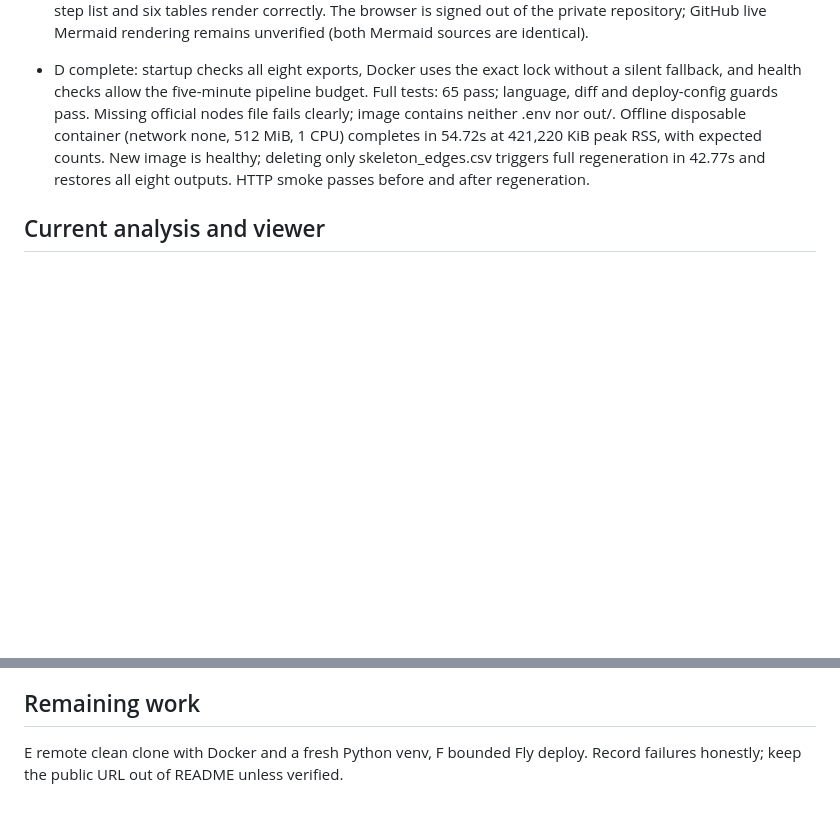
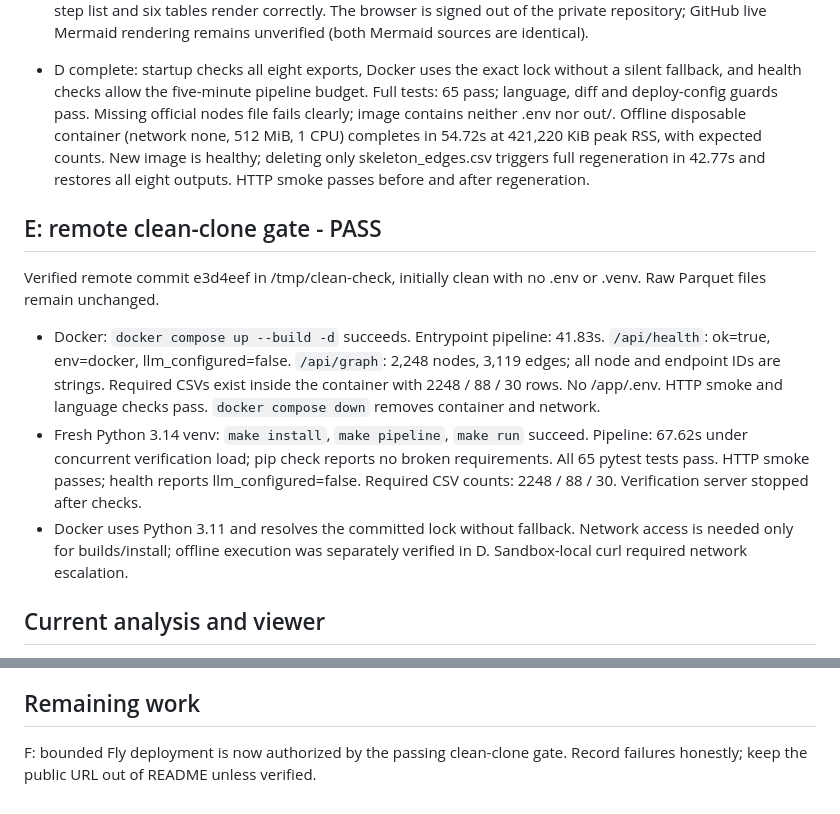
Before and after one commit to BAITC-Hacks/hack-b6172601-kairos, a Markdown page: docs/STATE.md, 2 parts joined by grey strips. Rendered like a GitHub page; blank space fills up the shorter version.

```diff
--- a/docs/STATE.md
+++ b/docs/STATE.md
@@ -43,6 +43,25 @@ at each completed section. Deploy is authorized only after the clean-clone gate.
   regeneration in 42.77s and restores all eight outputs. HTTP smoke passes
   before and after regeneration.
 
+## E: remote clean-clone gate - PASS
+
+Verified remote commit e3d4eef in /tmp/clean-check, initially clean with no .env
+or .venv. Raw Parquet files remain unchanged.
+
+- Docker: `docker compose up --build -d` succeeds. Entrypoint pipeline: 41.83s.
+  `/api/health`: ok=true, env=docker, llm_configured=false. `/api/graph`: 2,248
+  nodes, 3,119 edges; all node and endpoint IDs are strings. Required CSVs exist
+  inside the container with 2248 / 88 / 30 rows. No /app/.env. HTTP smoke and
+  language checks pass. `docker compose down` removes container and network.
+- Fresh Python 3.14 venv: `make install`, `make pipeline`, `make run` succeed.
+  Pipeline: 67.62s under concurrent verification load; pip check reports no
+  broken requirements. All 65 pytest tests pass. HTTP smoke passes; health
+  reports llm_configured=false. Required CSV counts: 2248 / 88 / 30.
+  Verification server stopped after checks.
+- Docker uses Python 3.11 and resolves the committed lock without fallback.
+  Network access is needed only for builds/install; offline execution was
+  separately verified in D. Sandbox-local curl required network escalation.
+
 ## Current analysis and viewer
 
 - 2,248 nodes, 3,119 edges, 4,840 transactions, 88 communities. Role counts:
@@ -67,5 +86,5 @@ at each completed section. Deploy is authorized only after the clean-clone gate.
 
 ## Remaining work
 
-E remote clean clone with Docker and a fresh Python venv, F bounded Fly deploy.
+F: bounded Fly deployment is now authorized by the passing clean-clone gate.
 Record failures honestly; keep the public URL out of README unless verified.
```
Also changed, not shown: README.md (+2 -0 lines).
